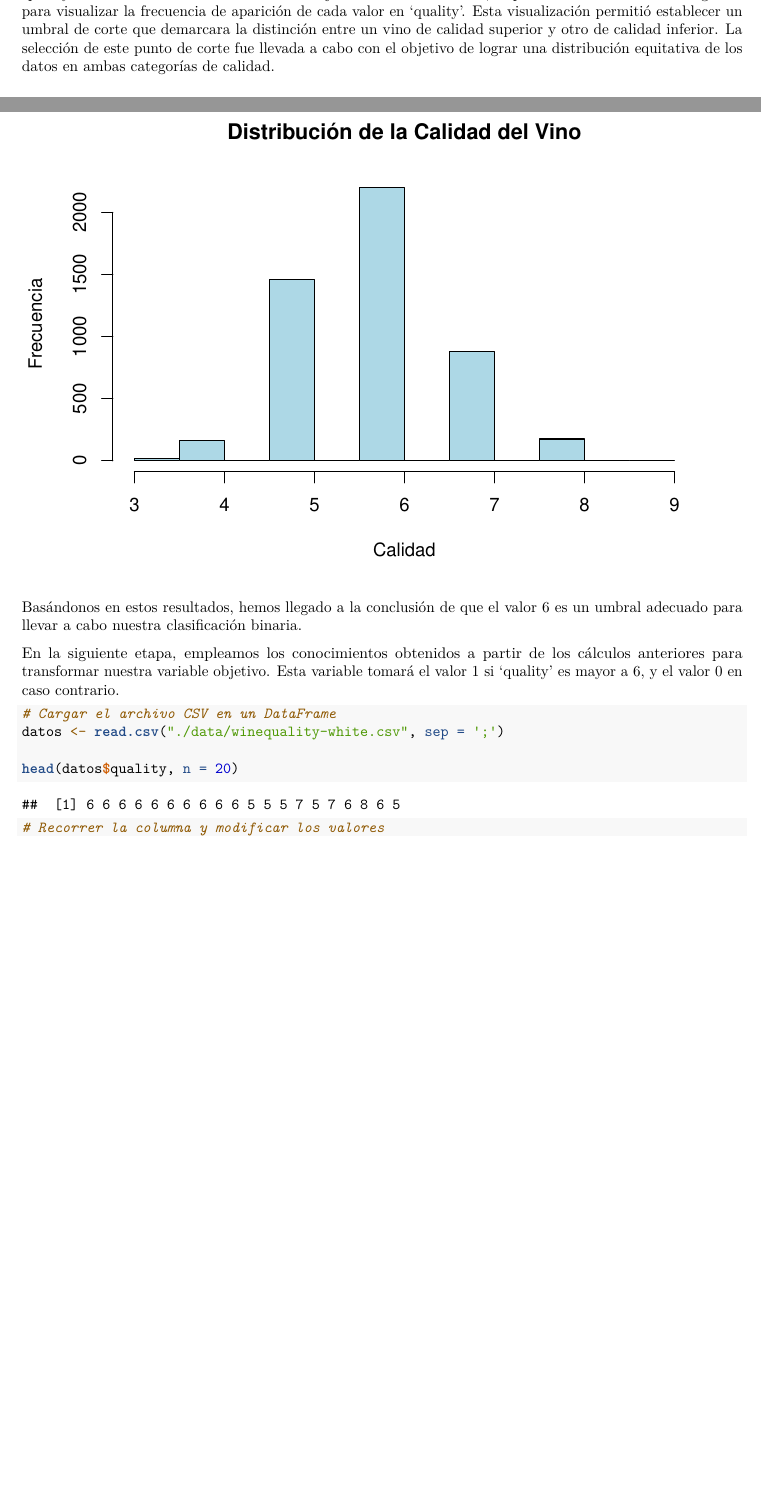
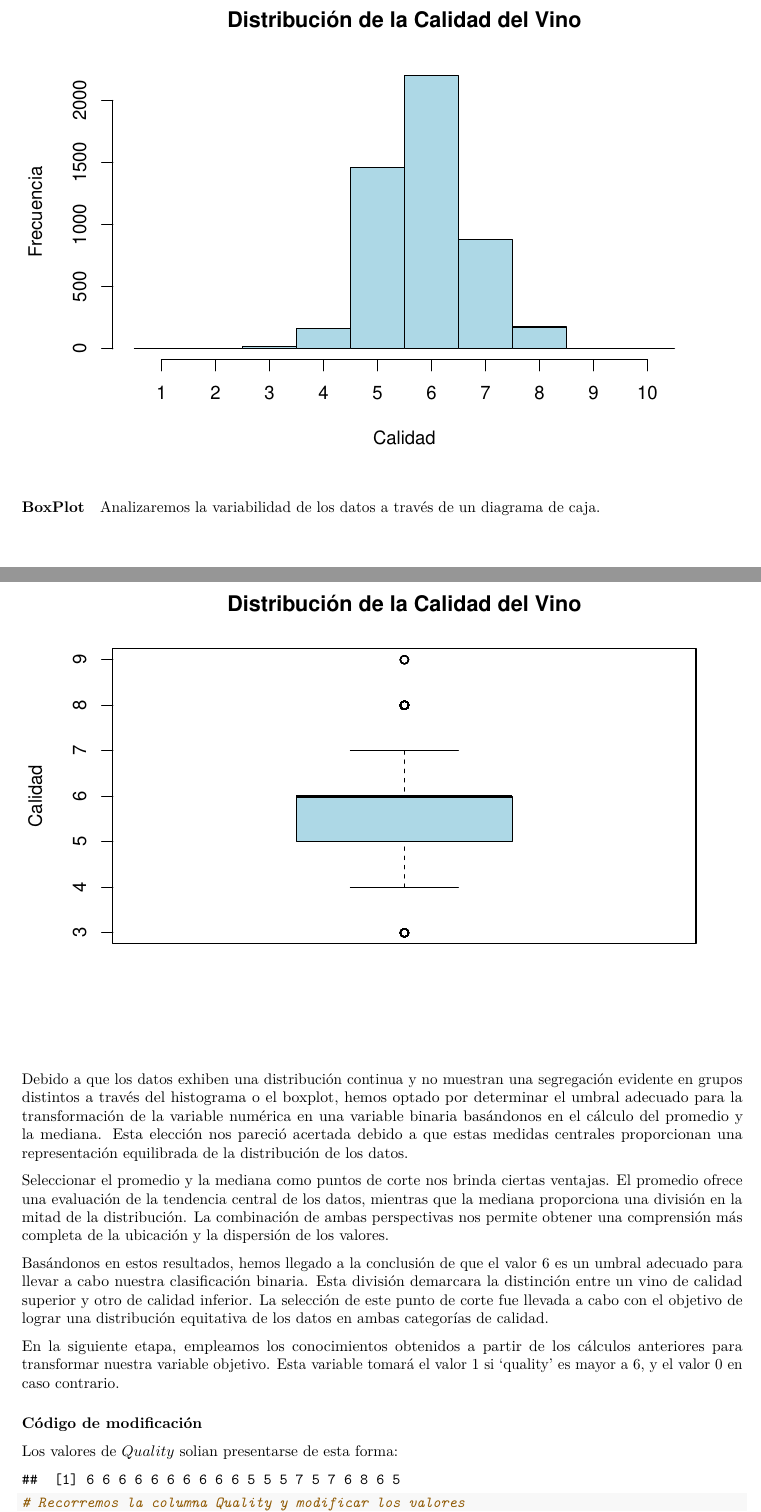
Before and after one commit to patogule/TD6-TP1, an R Markdown document (TP1/src/ej_1.Rmd): two parts of pages 2 and 3 of 4 before the commit and two parts of pages 3 and 4 of 5 after it, joined at a grey line, cut at the place of the change, the shorter picture padded with empty space. Rendered offline with R 4.5, knitr and Pandoc, then LaTeX, with nearby package versions.

Commit message:
listo el 1

````diff
--- a/TP1/src/ej_1.Rmd
+++ b/TP1/src/ej_1.Rmd
@@ -47,4 +47,3 @@ Nuestro objetivo consistirá en predecir, a partir de las variables predictoras,
 
 Dado que la variable objetivo del conjunto de datos que descargamos no presentaba una estructura de clasificación binaria, fue necesario llevar a cabo una adaptación en nuestra base de datos. En el conjunto de datos original, se encontraba una columna denominada 'quality', la cual reflejaba la calidad del vino mediante un valor numérico que oscilaba entre 1 (representando el vino de menor calidad) y 10 (indicando el vino de mayor calidad). Ante esta situación, se optó por ajustar esta variable predictora para adecuarla a nuestra problemática de clasificación binaria.
 
-Este proceso implicó calcular tanto la mediana como el promedio de los valores presentes en la columna 'quality' de las 4898 instancias de nuestro conjunto de datos. Además, se procedió a elaborar un histograma para visualizar la frecuencia de aparición de cada valor en 'quality'. Esta visualización permitió establecer un umbral de corte que demarcara la distinción entre un vino de calidad superior y otro de calidad inferior. La selección de este punto de corte fue llevada a cabo con el objetivo de lograr una distribución equitativa de los datos en ambas categorías de calidad.
@@ -70,23 +76,43 @@ Examinemos los datos a través de un histograma.
 
 ```{r, echo = FALSE}
 
-hist(datos$quality, main = "Distribución de la Calidad del Vino", xlab = "Calidad", ylab = "Frecuencia", col = "lightblue")
+hist(datos$quality, main = "Distribución de la Calidad del Vino", xlab = "Calidad", ylab = "Frecuencia", col = "lightblue", breaks = seq(0.5, 10.5, by = 1), axes = TRUE, xaxt = "n")
+axis(1, at = 1:10, labels = 1:10)
 
+fig.pos = "H"
 
 ```
 
-Basándonos en estos resultados, hemos llegado a la conclusión de que el valor 6 es un umbral adecuado para llevar a cabo nuestra clasificación binaria.
+#### BoxPlot
+Analizaremos la variabilidad de los datos a través de un diagrama de caja.
+
+```{r, echo = FALSE}
+
+boxplot(datos$quality, main = "Distribución de la Calidad del Vino", ylab = "Calidad", col = "lightblue")
+fig.pos = "H"
+
+```
+
+
+Debido a que los datos exhiben una distribución continua y no muestran una segregación evidente en grupos distintos a través del histograma o el boxplot, hemos optado por determinar el umbral adecuado para la transformación de la variable numérica en una variable binaria basándonos en el cálculo del promedio y la mediana. Esta elección nos pareció acertada debido a que estas medidas centrales proporcionan una representación equilibrada de la distribución de los datos.
+
+Seleccionar el promedio y la mediana como puntos de corte nos brinda ciertas ventajas. El promedio ofrece una evaluación de la tendencia central de los datos, mientras que la mediana proporciona una división en la mitad de la distribución. La combinación de ambas perspectivas nos permite obtener una comprensión más completa de la ubicación y la dispersión de los valores.
+
+Basándonos en estos resultados, hemos llegado a la conclusión de que el valor 6 es un umbral adecuado para llevar a cabo nuestra clasificación binaria. Esta división demarcara la distinción entre un vino de calidad superior y otro de calidad inferior. La selección de este punto de corte fue llevada a cabo con el objetivo de lograr una distribución equitativa de los datos en ambas categorías de calidad.
 
 En la siguiente etapa, empleamos los conocimientos obtenidos a partir de los cálculos anteriores para transformar nuestra variable objetivo. Esta variable tomará el valor 1 si 'quality' es mayor a 6, y el valor 0 en caso contrario.
 
+
+
+### Código de modificación
+Los valores de $Quality$ solian presentarse de esta forma:
+
+```{r, echo = FALSE}
+head(datos$quality, n = 20)
+```
+
 ```{r}
-
-# Cargar el archivo CSV en un DataFrame
-datos <- read.csv("./data/winequality-white.csv", sep = ';')
-
-head(datos$quality, n = 20)
-
-# Recorrer la columna y modificar los valores
+# Recorremos la columna Quality y modificar los valores
 for (i in 1:length(datos$quality)) {
   if (datos$quality[i] >= 6) {
     datos$quality[i] <- 1
````
Also changed, not shown: TP1/src/ej_1.pdf, TP1/src/ej_1.Rmd (28 more changed lines).
